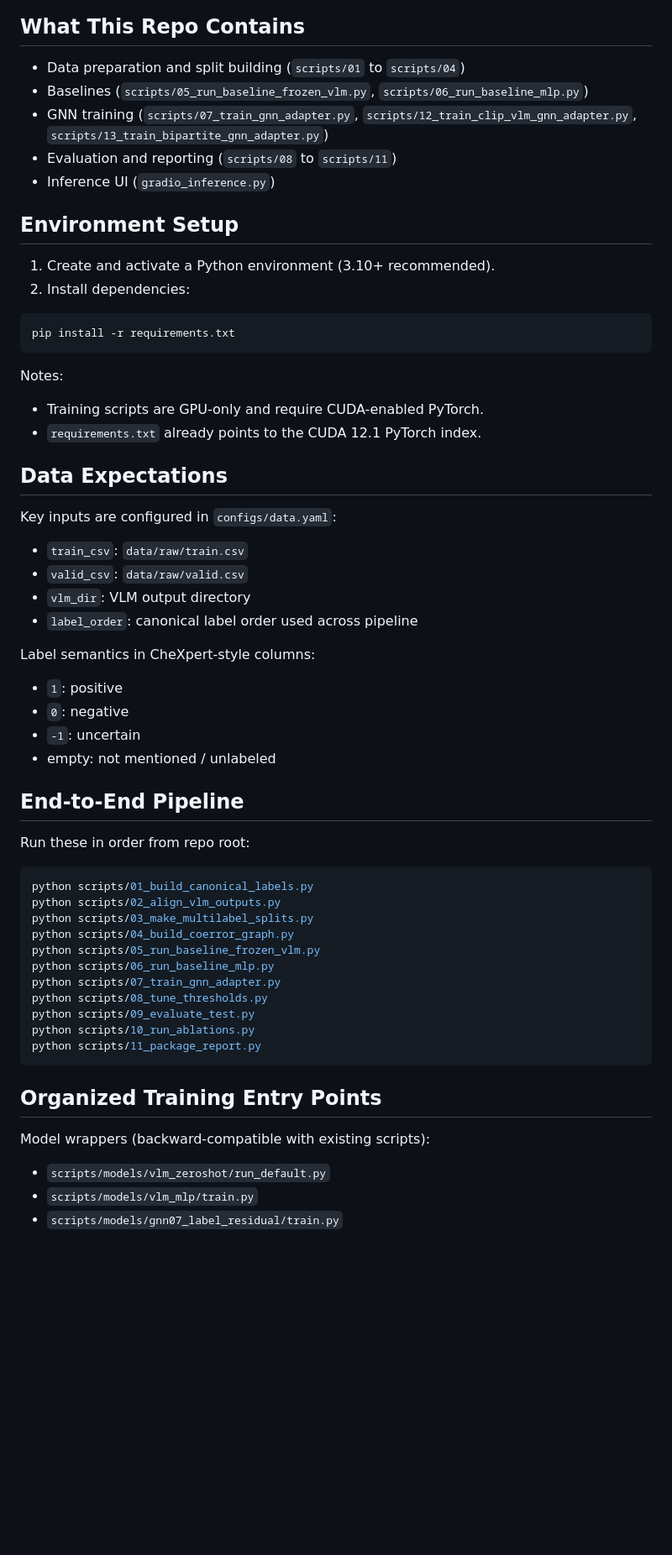
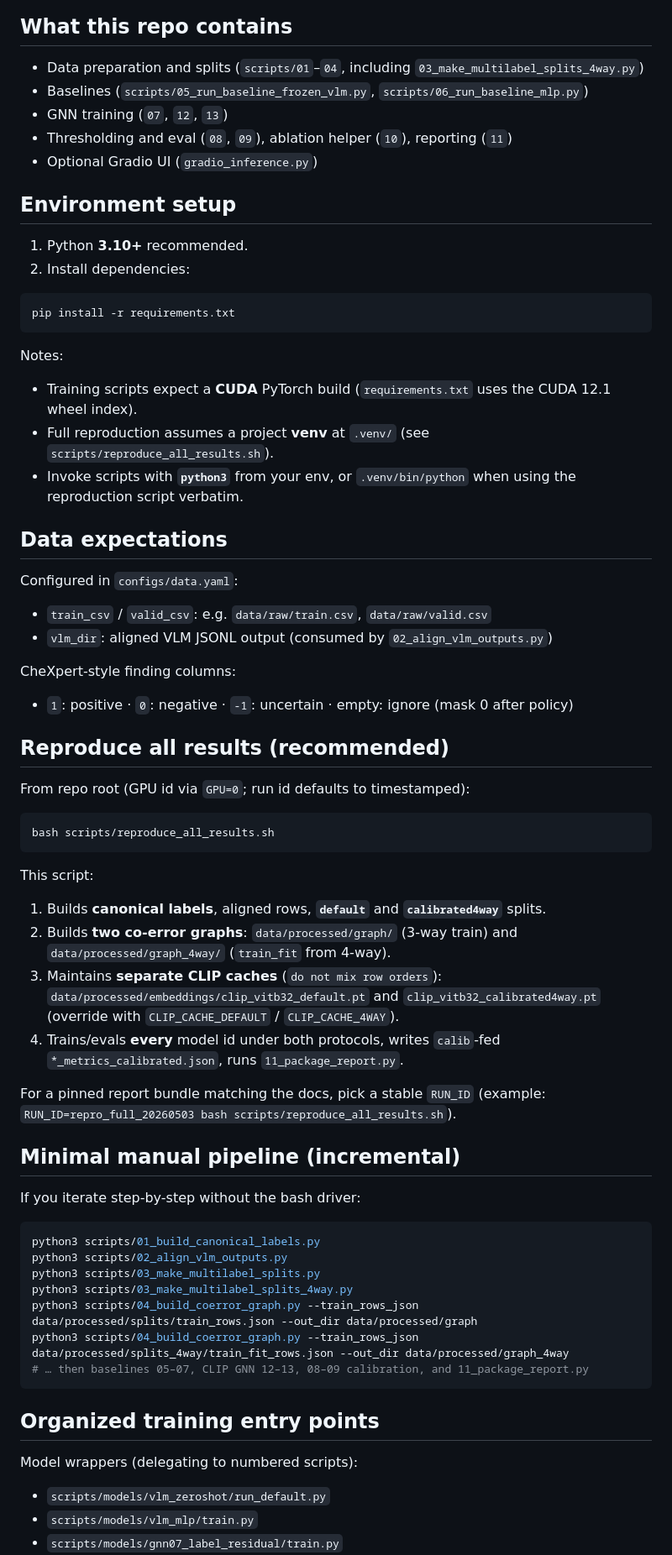
Before and after one commit to mehtashish778/gnn-adapter, a Markdown page: README.md, the part around one of its changes. Shown at 84% size. GitHub-like rendering; blank space fills up the shorter version.

````diff
--- a/README.md
+++ b/README.md
@@ -42,16 +49,16 @@ flowchart TD
 ```
 
-## What This Repo Contains
+## What this repo contains
 
-- Data preparation and split building (`scripts/01` to `scripts/04`)
+- Data preparation and splits (`scripts/01`–`04`, including `03_make_multilabel_splits_4way.py`)
 - Baselines (`scripts/05_run_baseline_frozen_vlm.py`, `scripts/06_run_baseline_mlp.py`)
-- GNN training (`scripts/07_train_gnn_adapter.py`, `scripts/12_train_clip_vlm_gnn_adapter.py`, `scripts/13_train_bipartite_gnn_adapter.py`)
-- Evaluation and reporting (`scripts/08` to `scripts/11`)
-- Inference UI (`gradio_inference.py`)
+- GNN training (`07`, `12`, `13`)
+- Thresholding and eval (`08`, `09`), ablation helper (`10`), reporting (`11`)
+- Optional Gradio UI (`gradio_inference.py`)
 
-## Environment Setup
+## Environment setup
 
-1. Create and activate a Python environment (3.10+ recommended).
+1. Python **3.10+** recommended.
 2. Install dependencies:
 
 ```bash
@@ -59,44 +66,57 @@ pip install -r requirements.txt
 ```
 
 Notes:
-- Training scripts are GPU-only and require CUDA-enabled PyTorch.
-- `requirements.txt` already points to the CUDA 12.1 PyTorch index.
 
-## Data Expectations
+- Training scripts expect a **CUDA** PyTorch build (`requirements.txt` uses the CUDA 12.1 wheel index).
+- Full reproduction assumes a project **venv** at `.venv/` (see `scripts/reproduce_all_results.sh`).
+- Invoke scripts with **`python3`** from your env, or `.venv/bin/python` when using the reproduction script verbatim.
 
-Key inputs are configured in `configs/data.yaml`:
-- `train_csv`: `data/raw/train.csv`
-- `valid_csv`: `data/raw/valid.csv`
-- `vlm_dir`: VLM output directory
-- `label_order`: canonical label order used across pipeline
+## Data expectations
 
-Label semantics in CheXpert-style columns:
-- `1`: positive
-- `0`: negative
-- `-1`: uncertain
-- empty: not mentioned / unlabeled
+Configured in `configs/data.yaml`:
 
-## End-to-End Pipeline
+- `train_csv` / `valid_csv`: e.g. `data/raw/train.csv`, `data/raw/valid.csv`
+- `vlm_dir`: aligned VLM JSONL output (consumed by `02_align_vlm_outputs.py`)
 
-Run these in order from repo root:
+CheXpert-style finding columns:
+
+- `1`: positive · `0`: negative · `-1`: uncertain · empty: ignore (mask 0 after policy)
+
+## Reproduce all results (recommended)
+
+From repo root (GPU id via `GPU=0`; run id defaults to timestamped):
 
 ```bash
-python scripts/01_build_canonical_labels.py
-python scripts/02_align_vlm_outputs.py
-python scripts/03_make_multilabel_splits.py
-python scripts/04_build_coerror_graph.py
-python scripts/05_run_baseline_frozen_vlm.py
-python scripts/06_run_baseline_mlp.py
-python scripts/07_train_gnn_adapter.py
-python scripts/08_tune_thresholds.py
-python scripts/09_evaluate_test.py
-python scripts/10_run_ablations.py
-python scripts/11_package_report.py
+bash scripts/reproduce_all_results.sh
 ```
 
-## Organized Training Entry Points
+This script:
 
-Model wrappers (backward-compatible with existing scripts):
+1. Builds **canonical labels**, aligned rows, **`default`** and **`calibrated4way`** splits.
+2. Builds **two co-error graphs**: `data/processed/graph/` (3-way train) and `data/processed/graph_4way/` (`train_fit` from 4-way).
+3. Maintains **separate CLIP caches** (`do not mix row orders`):
+   `data/processed/embeddings/clip_vitb32_default.pt` and `clip_vitb32_calibrated4way.pt` (override with `CLIP_CACHE_DEFAULT` / `CLIP_CACHE_4WAY`).
+4. Trains/evals **every** model id under both protocols, writes `calib`-fed `*_metrics_calibrated.json`, runs `11_package_report.py`.
+
+For a pinned report bundle matching the docs, pick a stable `RUN_ID` (example: `RUN_ID=repro_full_20260503 bash scripts/reproduce_all_results.sh`).
+
+## Minimal manual pipeline (incremental)
+
+If you iterate step-by-step without the bash driver:
+
+```bash
+python3 scripts/01_build_canonical_labels.py
+python3 scripts/02_align_vlm_outputs.py
+python3 scripts/03_make_multilabel_splits.py
+python3 scripts/03_make_multilabel_splits_4way.py
+python3 scripts/04_build_coerror_graph.py --train_rows_json data/processed/splits/train_rows.json --out_dir data/processed/graph
+python3 scripts/04_build_coerror_graph.py --train_rows_json data/processed/splits_4way/train_fit_rows.json --out_dir data/processed/graph_4way
+# … then baselines 05–07, CLIP GNN 12–13, 08–09 calibration, and 11_package_report.py
+```
+
+## Organized training entry points
+
+Model wrappers (delegating to numbered scripts):
 
 - `scripts/models/vlm_zeroshot/run_default.py`
 - `scripts/models/vlm_mlp/train.py`
````
Also changed, not shown: other parts of README.md (+58 -69 lines).
